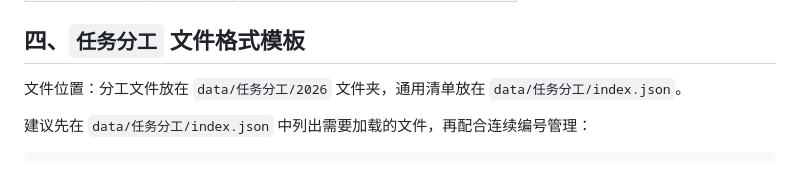
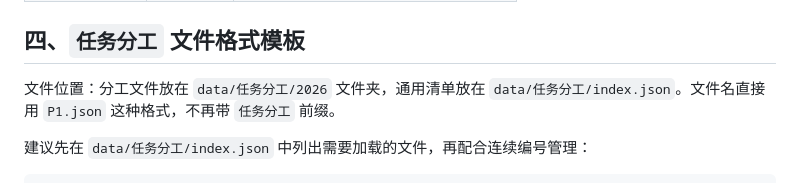
Before and after one commit to BETA-SDC/activity_list, a Markdown page: README.md, the part around the change. Rendered like a GitHub page.

Commit message:
Sync README with task division layout

```diff
--- a/README.md
+++ b/README.md
@@ -169,7 +169,7 @@ END:VCALENDAR
 
 ## 四、`任务分工` 文件格式模板
 
-文件位置：分工文件放在 `data/任务分工/2026` 文件夹，通用清单放在 `data/任务分工/index.json`。
+文件位置：分工文件放在 `data/任务分工/2026` 文件夹，通用清单放在 `data/任务分工/index.json`。文件名直接用 `P1.json` 这种格式，不再带 `任务分工` 前缀。
 
 建议先在 `data/任务分工/index.json` 中列出需要加载的文件，再配合连续编号管理：
 
```
